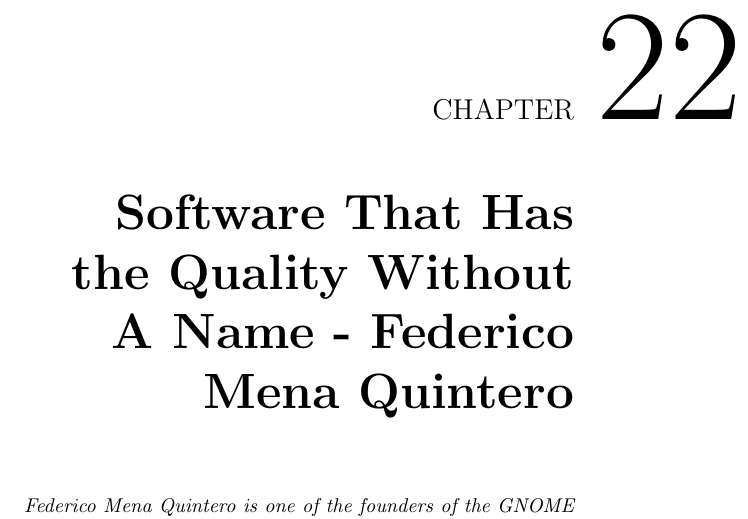
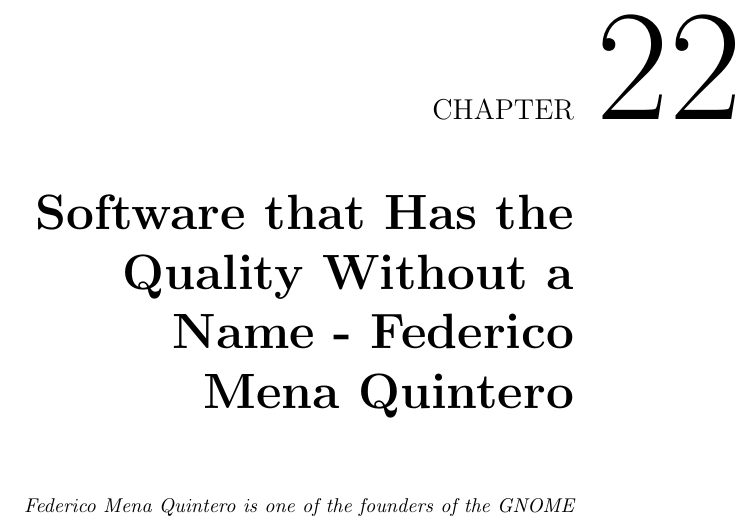
Before and after one commit to Open-Advice/Open-Advice, a LaTeX thesis (Open-Advice.tex, which reads usability/FedericoMenaQuintero.tex): part of page 175 of 388, cut so that both start at the same text. Compiled offline with pdfLaTeX.

Commit message:
Change 'that' and 'a' to lowercase in the title - conjunction and article

```diff
--- a/usability/FedericoMenaQuintero.tex
+++ b/usability/FedericoMenaQuintero.tex
@@ -1,4 +1,4 @@
-\chapter{Software That Has the Quality Without A Name - Federico Mena Quintero}
+\chapter{Software that Has the Quality Without a Name - Federico Mena Quintero}
 \textit{Federico Mena Quintero is one of the founders of the GNOME
   project, and was the maintainer of the GIMP some time before that.
   He worked at Red Hat Advanced Development Labs during the early days
```
